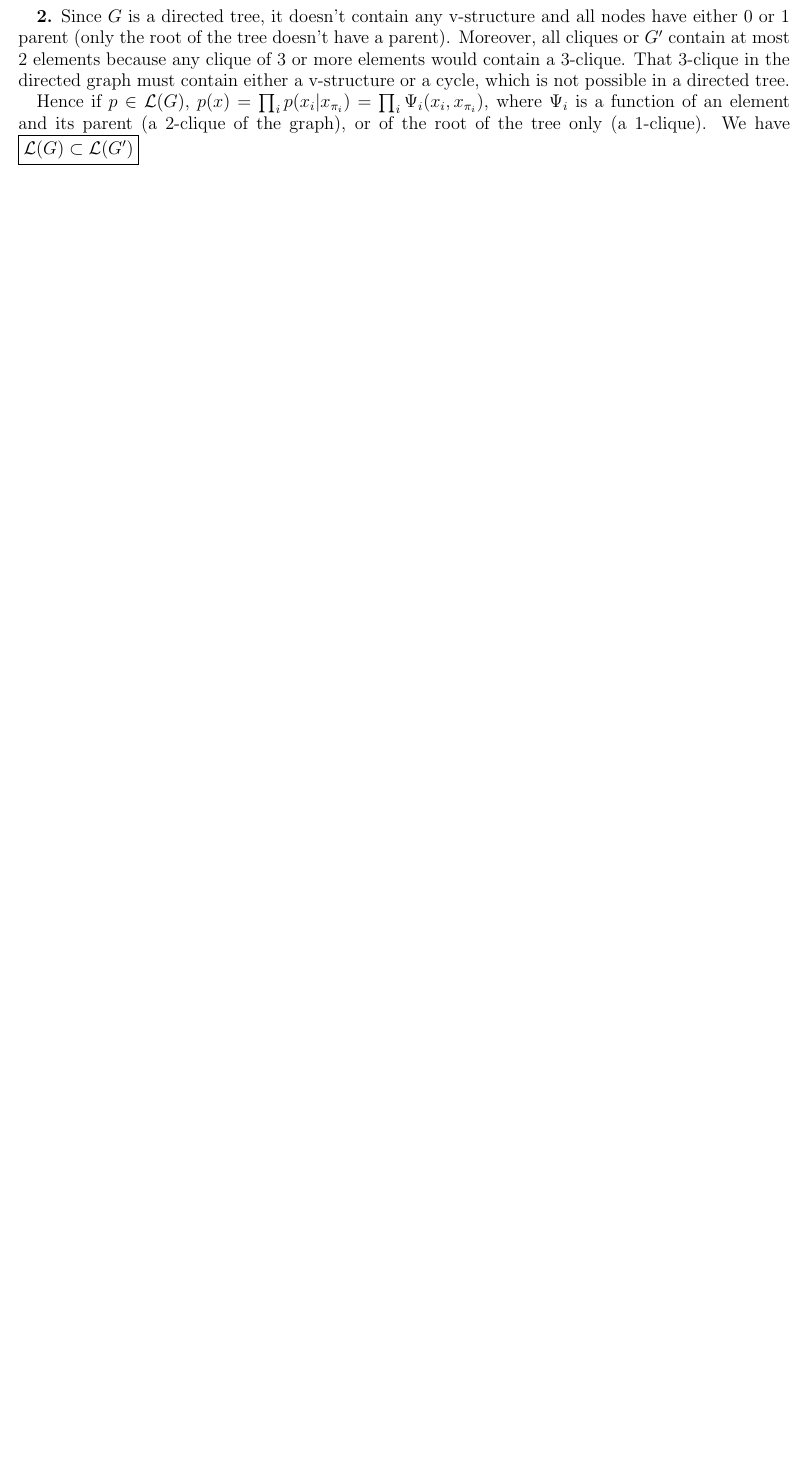
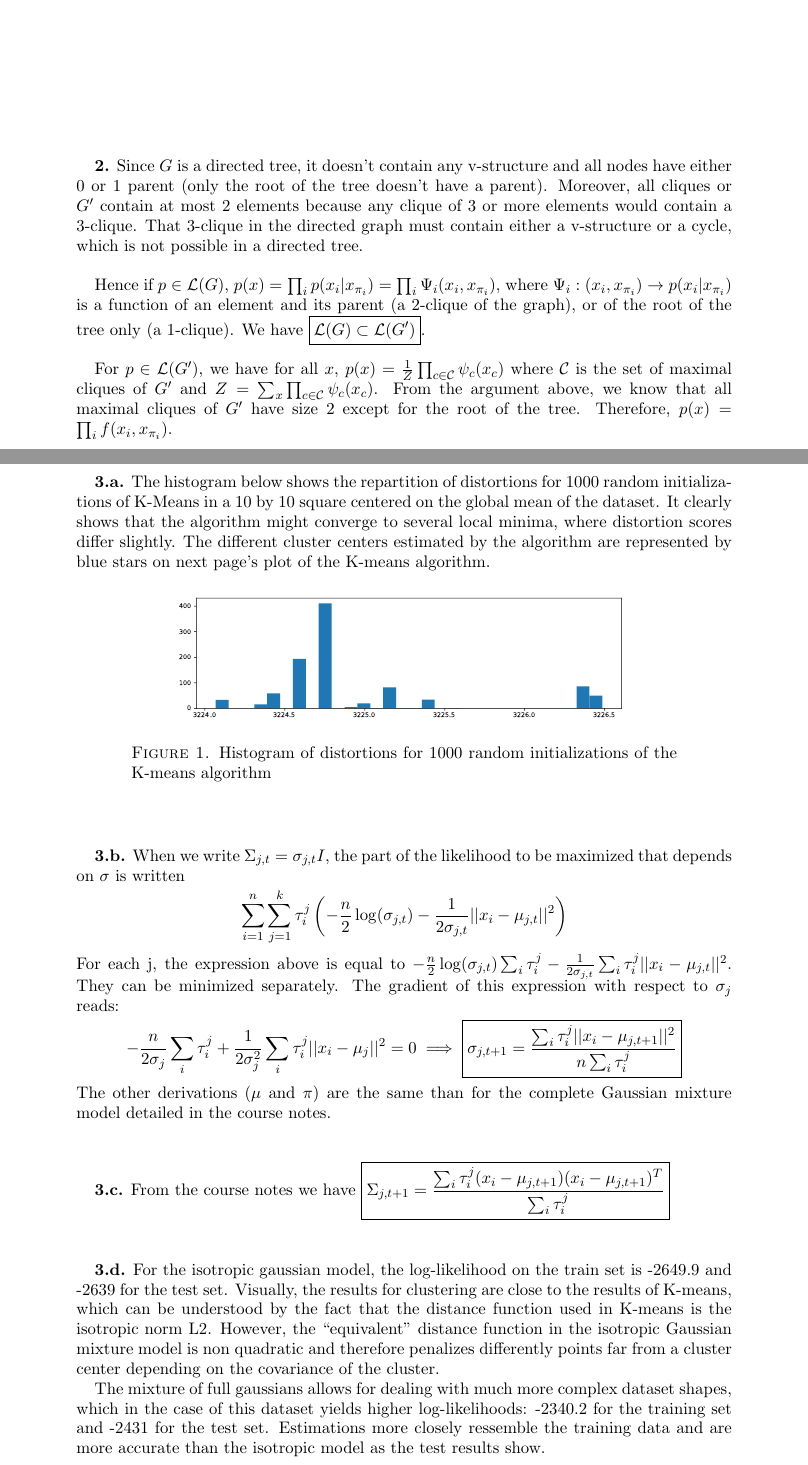
Before and after one commit to hugcis/Homeworks-PGM, a LaTeX problem sheet (Homework 2/MVA_DM2_Cisneros.tex): part of the page before the commit and two parts of pages 2 and 3 of 4 after it, the two joined at a grey line, cut so that both start at the same text, the shorter picture padded with empty space. The pictures show the PDF file Homework 2/MVA_DM2_Cisneros.pdf that the author committed with the source.

Commit message:
Progress on Homework 2

```diff
--- a/Homework 2/MVA_DM2_Cisneros.tex
+++ b/Homework 2/MVA_DM2_Cisneros.tex
@@ -24,14 +24,20 @@
 \date{}							% Activate to display a given date or no date
 
 \begin{document}
+\maketitle
 \section{Conditional independence and factorizations}
-\textbf{1.}  The implied factorization of a distribution $p\in \mathcal{L}(G)$ is $p(x, y, z, t) = p(t|z)p(z|x, y)p(x)p(y)$. For two real valued independent r.v $X$ and $Y$ that follow two distribution $\mathcal{U}(0, 2)$, and $Z = X+Y$, $T = \mathbf{1}_{(Z \geq 3)}$, the statement $X\indep Y | T$ is not true.
+ \vfill
+\textbf{1.}  The implied factorization of a distribution $p\in \mathcal{L}(G)$ is
+\begin{align*}
+p(x, y, z, t) = p(t|z)p(z|x, y)p(x)p(y)
+\end{align*}
+For two real valued independent r.v $X$ and $Y$ that follow the distribution $\mathcal{U}(0, 2)$, and $Z = X+Y$, $T = \mathbf{1}_{(Z \geq 3)}$,$\boxed{\text{the statement } X\indep Y | T \text{ is not true}}$.
 Indeed, knowing that $X+Y \geq 3$ makes the two random variables not independent ($p(x| y=2, z=1) = p(x \geq 1) \neq p(x|z=1)$).
-\vspace{0.5cm}
+\vfill
 
  \textbf{2.a.} If $Z$ is a binary variable, let $p = p(z=1) = 1 - p(z=0)$. We have
  \begin{align*}
- 	p(x, y) = p(x)p(y) &= p(x, y|z=1)p + p(x, y|z=0)(1-p) & (X\indep Y ) \\
+ 	p(x, y) &= p(x)p(y) = p(x, y|z=1)p + p(x, y|z=0)(1-p) & (X\indep Y ) \\
 	& = p(x|z=1)p(y|z=1)p + p(x|z=0)p(y|z=0)(1-p) & (X\indep Y | Z)\\
 	&  = p(x)p(y)\left(\frac{1}{p} p(z=1|x)p(z=1|y) + \frac{1}{1-p}p(z=0|x)p(z=0|y)\right)
  \end{align*}
@@ -41 +46,2 @@ Indeed, knowing that $X+Y \geq 3$ makes the two random variables not independent
+\vfill
 
@@ -43,3 +49,5 @@ Indeed, knowing that $X+Y \geq 3$ makes the two random variables not independent
  we define $X =\begin{bmatrix} X_0 \\ 0 \end{bmatrix}$, $Y = \begin{bmatrix} 0 \\ Y_0 \end{bmatrix}$ and $Z = \begin{bmatrix} X_0 \\ Y_0 \end{bmatrix}$.
+ \\
 
  $X$, $Y$ and $Z$ are three random variables with $X \indep Y$ and $ X \indep Y | Z$
+ \begin{itemize}
@@ -46 +59,2 @@ Indeed, knowing that $X+Y \geq 3$ makes the two random variables not independent
 
+ \clearpage
@@ -48,4 +61,5 @@ Indeed, knowing that $X+Y \geq 3$ makes the two random variables not independent
  \section{Distributions factorizing in a graph}
+  \vfill
  \textbf{1.} Let $p\in\mathcal{L}(G)$, $p(x) = \prod_{s\in V} p(x_s|x_{\pi_s})$. Since $\{i\rightarrow j\}$ is a covered edge,  $\pi_j = \pi_i \cup \{i\}$. Therefore,
  \begin{align*}
  p(x) = p(x_i|x_{\pi_i})\cdot p(x_j|x_{\pi_i}, x_i) \cdot\prod_{s\in V-\{ i, j \}} p(x_s|x_{\pi_s})
@@ -56,9 +70,46 @@ Indeed, knowing that $X+Y \geq 3$ makes the two random variables not independent
  & = p(x_i | x_{\pi_i}, x_j)\cdot p(x_j|x_{\pi_i})
  \end{align*}
  In $G'$, $\{i\rightarrow j\}$ has been replaced by $\{j\rightarrow i\}$, thus $\pi_i' = \pi_i \cup \{j\}$ and $\pi_j' = \pi_i $, the equation above shows that $p$ can be factorized in this new graph, hence $p\in \mathcal{L}(G')$. From the same equality above, if $p\in \mathcal{L}(G')$, also $p\in \mathcal{L}(G)$. Therefore $\boxed{ \mathcal{L}(G) =  \mathcal{L}(G')}$.
- \vspace{0.5cm}
+ \vfill
 
  \textbf{2.} Since $G$ is a directed tree, it doesn't contain any v-structure and all nodes have either 0 or 1 parent (only the root of the tree doesn't have a parent). Moreover, all cliques or $G'$ contain at most 2 elements because any clique of 3 or more elements would contain a 3-clique. That 3-clique in the directed graph must contain either a v-structure or a cycle, which is not possible in a directed tree.
+ \\
 
- Hence if $p\in \mathcal{L}(G)$, $p(x) = \prod_i p(x_i | x_{\pi_i}) = \prod_i \Psi_i(x_i, x_{\pi_i})$, where $\Psi_i$ is a function of an element and its parent (a 2-clique of the graph), or of the root of the tree only (a 1-clique). We have $\boxed{\mathcal{L}(G) \subset \mathcal{L}(G')}$.
+ Hence if $p\in \mathcal{L}(G)$, $p(x) = \prod_i p(x_i | x_{\pi_i}) = \prod_i \Psi_i(x_i, x_{\pi_i})$, where $\Psi_i: (x_i, x_{\pi_i})\rightarrow p(x_i|x_{\pi_i})$ is a function of an element and its parent (a 2-clique of the graph), or of the root of the tree only (a 1-clique). We have $\boxed{\mathcal{L}(G) \subset \mathcal{L}(G')}$.
+ \\
 
+ For $p\in \mathcal{L}(G')$, we have for all $x$, $p(x) = \frac{1}{Z} \prod_{c\in\mathcal{C}} \psi_c(x_c)$ where $\mathcal{C}$ is the set of maximal cliques of $G'$ and $Z = \sum_x  \prod_{c\in\mathcal{C}} \psi_c(x_c)$. From the argument above, we know that all maximal cliques of $G'$ have size 2 except for the root of the tree. Therefore, $p(x) = \prod_i f(x_i, x_{\pi_i})$.
+ \vfill
+
+ \clearpage
+\section{Implementation - Gaussian mixtures}
+ \vfill
+ \textbf{3.a.} The histogram below shows the repartition of distortions for 1000 random initializations of K-Means in a 10 by 10 square centered on the global mean of the dataset. It clearly shows that the algorithm might converge to several local minima, where distortion scores differ slightly. The different cluster centers estimated by the algorithm are represented by blue stars on next page's plot of the K-means algorithm.
+\begin{figure}[h!]
+\centering
+ \includegraphics[width=0.7\linewidth]{Distortions.pdf}
+ \caption{Histogram of distortions for 1000 random initializations of the K-means algorithm}
+\end{figure}
+\vfill
+
+\textbf{3.b.} When we write $\Sigma_{j, t} = \sigma_{j, t} I$, the part of the likelihood to be maximized that depends on $\sigma$ is written
+\begin{align*}
+\sum_{i=1}^n \sum_{j=1}^k \tau_i^j\left(-\frac{n}{2}\log(\sigma_{j, t}) - \frac{1}{2\sigma_{j,t}} ||x_i - \mu_{j, t}||^2\right)
+\end{align*}
+For each j, the expression above is equal to $-\frac{n}{2}\log(\sigma_{j,t})\sum_i \tau_i^j - \frac{1}{2\sigma_{j,t}}\sum_i \tau_i^j ||x_i - \mu_{j,t}||^2$. They can be minimized separately. The gradient of this expression with respect to $\sigma_{j}$ reads:
+\begin{align*}
+-\frac{n}{2\sigma_{j}}\sum_i \tau_i^j + \frac{1}{2\sigma_{j}^2} \sum_i\tau_i^j ||x_i - \mu_{j}||^2 = 0 \implies \boxed{\sigma_{j, t+1} = \frac{\sum_i\tau_i^j ||x_i - \mu_{j, t+1}||^2}{n \sum_i \tau_i^j}}
+\end{align*}
+The other derivations ($\mu$ and $\pi$) are the same than for the complete Gaussian mixture model detailed in the course notes.
+\vfill
+
+\textbf{3.c.} From the course notes we have $\boxed{\Sigma_{j,t+1} = \dfrac{\sum_i\tau_i^j(x_i-\mu_{j,t+1})(x_i-\mu_{j,t+1})^T}{ \sum_i\tau_i^j}}$
+\vfill
+
+\textbf{3.d.} For the isotropic gaussian model, the log-likelihood on the train set is -2649.9 and -2639 for the test set. Visually, the results for clustering are close to the results of K-means, which can be understood by the fact that the distance function used in K-means is the isotropic norm L2. However, the ``equivalent'' distance function in the isotropic Gaussian mixture model is non quadratic and therefore penalizes differently points far from a cluster center depending on the covariance of the cluster.
+
+The mixture of full gaussians allows for dealing with much more complex dataset shapes, which in the case of this dataset yields higher log-likelihoods: -2340.2 for the training set and -2431 for the test set. Estimations more closely ressemble the training data and are more accurate than the isotropic model as the test results show.
+\vfill
+ \clearpage
+ \begin{figure}[t!]
+\centering
```
Also changed, not shown: Homework 2/Distortions.pdf (added), Homework 2/Full.pdf, Homework 2/Isotropic.pdf, Homework 2/KMeans.pdf (added), Homework 2/MVA_DM2_Cisneros.pdf, Homework 2/README.txt (added), README.md (added), Homework 2/MVA_DM2_Cisneros.tex (37 more changed lines), 4 other files.
